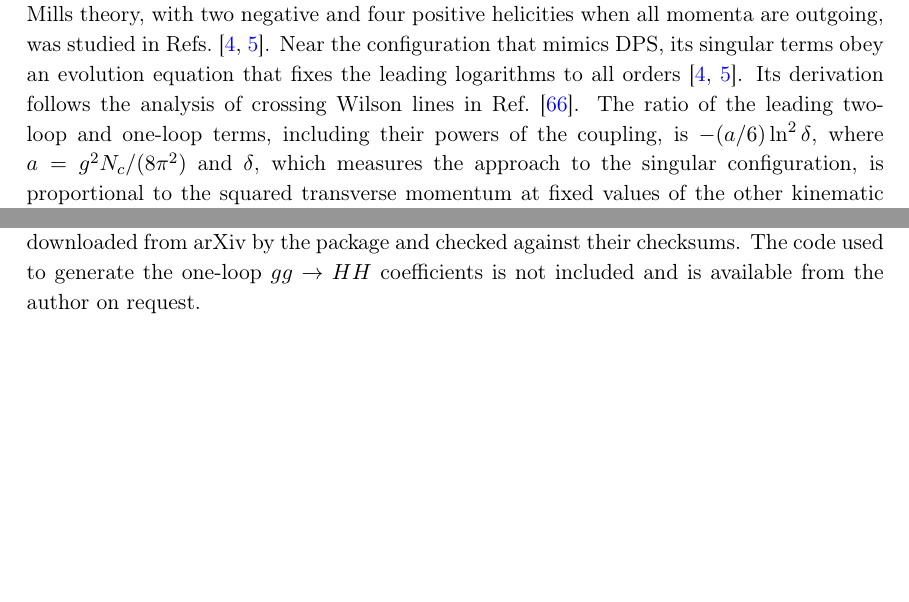
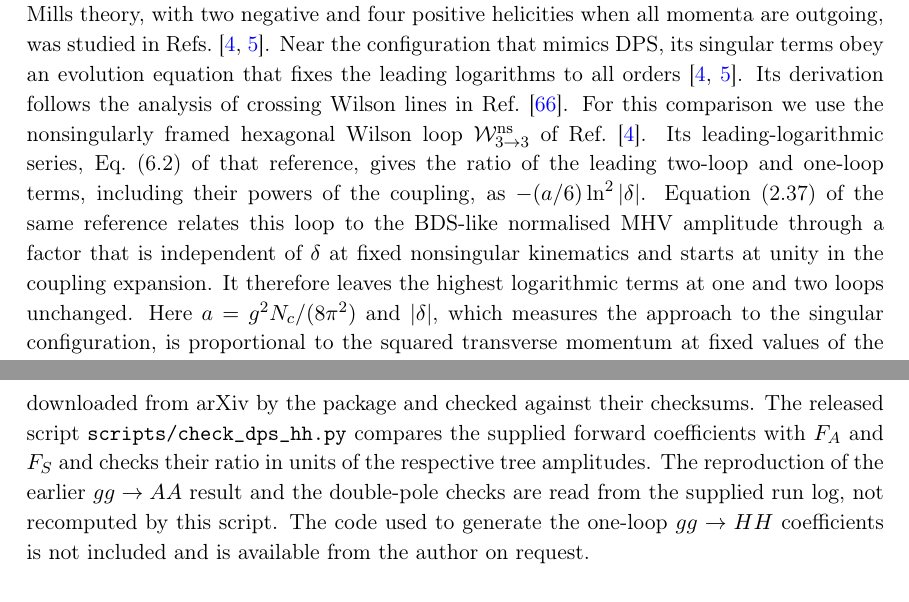
Before and after one commit to abhattacharya1992/ggAA-threshold, a LaTeX document (manuscript/main.tex, which reads manuscript/sections/04_physics.tex, manuscript/sections/data_availability.tex): two parts of pages 24 and 32 of 41 before the commit and two parts of pages 24 and 33 of 41 after it, joined at a grey line, cut so that both start at the same text, the shorter picture padded with empty space. Compiled offline with pdfLaTeX.

Commit message:
Clarify Wilson-loop comparison and scalar verification

```diff
--- a/manuscript/sections/04_physics.tex
+++ b/manuscript/sections/04_physics.tex
@@ -453,12 +453,17 @@ with $\beta_0$ as in Eq.~\eqref{eq:normalisation}.
 A similar relation holds in planar $\mathcal N=4$ super Yang--Mills theory.
 The six-gluon maximally helicity violating (MHV) amplitude in planar \(\mathcal N=4\) super Yang--Mills theory, with two negative and four positive helicities when all momenta are outgoing, was studied in Refs.~\cite{DixonEsterlis2016,DixonEsterlis2016Erratum}.
 Near the configuration that mimics DPS, its singular terms obey an evolution equation that fixes the leading logarithms to all orders~\cite{DixonEsterlis2016,DixonEsterlis2016Erratum}. Its derivation follows the analysis of crossing Wilson lines in Ref.~\cite{KorchemskayaKorchemsky1995}.
-The ratio of the leading two-loop and one-loop
-terms, including their powers of the coupling, is $-(a/6)\ln^2\delta$,
-where $a=g^2\Nc/(8\pi^2)$ and $\delta$, which measures the approach to the
-singular configuration, is proportional to the squared transverse momentum
-at fixed values of the other kinematic variables. With $a=2\Nc\as$ and
-$\ln\delta=2\mathcal L+\mathrm{const}$, the ratio becomes
-$-\tfrac43\Nc\as\mathcal L^2$ at leading logarithmic order. This is the
-ratio of the cubic term in Eq.~\eqref{eq:log-relation} to the one-loop
-logarithm, once the additional power of $\as$ at two loops is included.
+For this comparison we use the nonsingularly framed hexagonal
+Wilson loop $\mathcal W^{\mathrm{ns}}_{3\to3}$ of
+Ref.~\cite{DixonEsterlis2016}. Its leading-logarithmic series,
+Eq.~(6.2) of that reference, gives the ratio of the leading
+two-loop and one-loop terms, including their powers of the
+coupling, as $-(a/6)\ln^2|\delta|$.
+Equation~(2.37) of the same reference relates this loop to the
+BDS-like normalised MHV amplitude through a factor that is
+independent of $\delta$ at fixed nonsingular kinematics and
+starts at unity in the coupling expansion. It therefore leaves
+the highest logarithmic terms at one and two loops unchanged.
+Here $a=g^2\Nc/(8\pi^2)$ and $|\delta|$, which measures the
+approach to the singular configuration, is proportional to
+the squared transverse momentum at fixed values of the other
--- a/manuscript/sections/data_availability.tex
+++ b/manuscript/sections/data_availability.tex
@@ -6,4 +6,11 @@ outputs of the original runs, validation records, code for numerical evaluation,
 The updated version is provided as ancillary files with the arXiv version of this article and as Supplemental Material~\cite{SupplementalMaterial}.
 It is maintained at \url{https://github.com/abhattacharya1992/ggAA-threshold} and archived at Zenodo, \href{https://doi.org/10.5281/zenodo.23597489}{doi:10.5281/zenodo.23597489}.
 The unexpanded finite remainders of Ref.~\cite{Bhattacharya:2019bmd} are downloaded from arXiv by the package and checked against their checksums.
+The released script \texttt{scripts/check\_dps\_hh.py}
+compares the supplied forward coefficients with $F_A$ and
+$F_S$ and checks their ratio in units of the respective tree
+amplitudes.
+The reproduction of the earlier $gg\to AA$ result and the
+double-pole checks are read from the supplied run log, not
+recomputed by this script.
 The code used to generate the one-loop $gg\to HH$ coefficients is not included and is available from the author on request.
```
Also changed, not shown: manuscript/sections/04_physics.tex (6 more changed lines).
